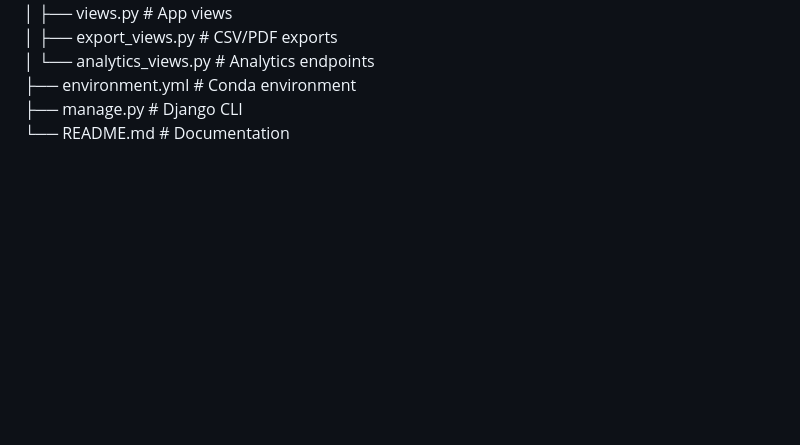
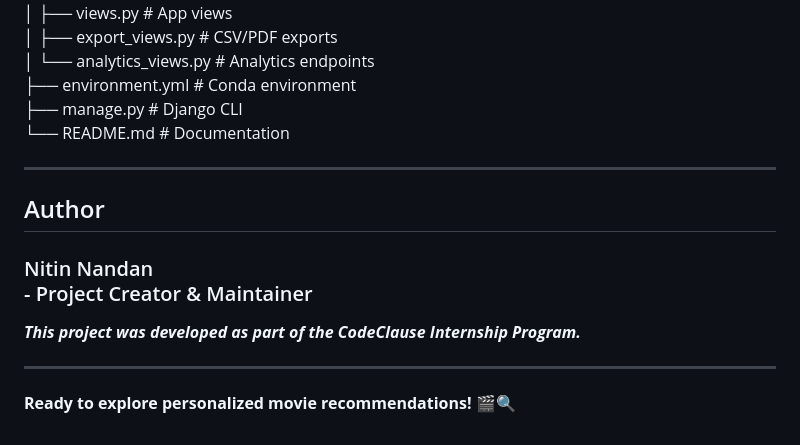
Before and after one commit to Nitin-Nandan/MovieRecommendationSystem, a Markdown page: README.md, the part around the change. GitHub-like rendering; blank space fills up the shorter version.

```diff
--- a/README.md
+++ b/README.md
@@ -158,3 +158,15 @@ movie-recommendation-system/ <br>
 ├── environment.yml # Conda environment <br>
 ├── manage.py # Django CLI <br>
 └── README.md # Documentation <br>
+
+---
+
+## Author
+
+### Nitin Nandan <br> - Project Creator & Maintainer
+
+***This project was developed as part of the CodeClause Internship Program.***
+
+---
+
+**Ready to explore personalized movie recommendations!** 🎬🔍
```
